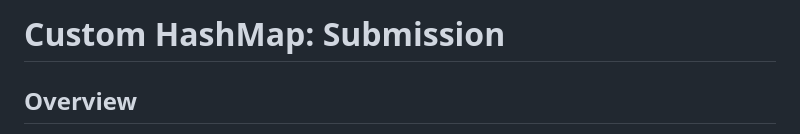
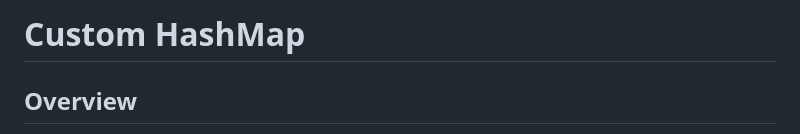
Before and after one commit to tylermong/CSCI-3327-Probability-and-Applied-Statistics, a Markdown page: 12. Custom HashMap/README.md, the part around the change. Rendered like a GitHub page.

Commit message:
fix: update README title to remove submission prefix

```diff
--- a/12. Custom HashMap/README.md
+++ b/12. Custom HashMap/README.md
@@ -1,4 +1,4 @@
-# Custom HashMap: Submission
+# Custom HashMap
 
 ## Overview
 
```
